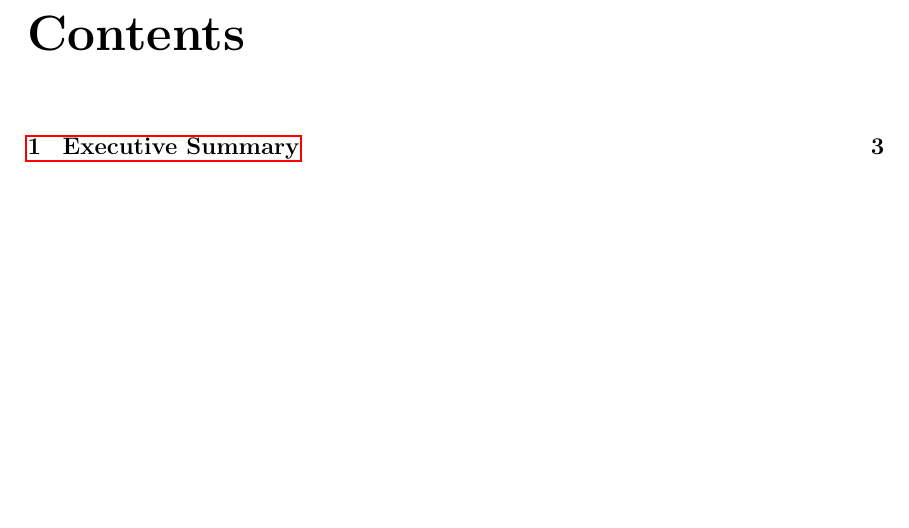
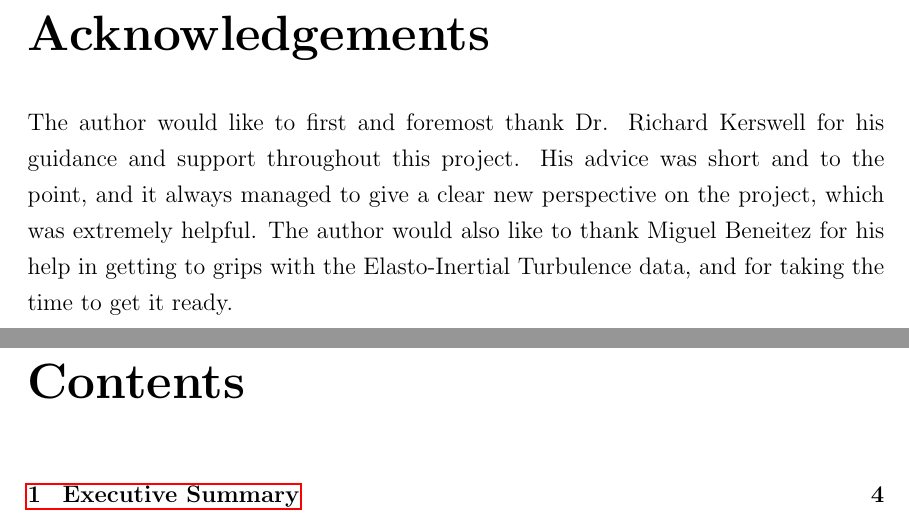
Before and after one commit to tbreitburd/Learning-Dominant-Physical-Processes-using-Unsupervised-Learning-Techniques-, a LaTeX thesis (Report/Report.tex): part of page 2 of 63 before the commit and two parts of pages 2 and 3 of 64 after it, the two joined at a grey line, cut at the place of the change, the shorter picture padded with empty space. Compiled offline with pdfLaTeX.

Commit message:
Wrote acknowledgments

```diff
--- a/Report/Report.tex
+++ b/Report/Report.tex
@@ -168,6 +168,11 @@
   \vfill
   {\large Hughes Hall  \hspace{6cm} \today\par}
 \end{titlepage}
+
+\chapter*{Acknowledgements}
+
+The author would like to first and foremost thank Dr. Richard Kerswell for his guidance and support throughout this project. His advice was short and to the point, and it always managed to give a clear new perspective on the project, which was extremely helpful. The author would also like to thank Miguel Beneitez for his help in getting to grips with the Elasto-Inertial Turbulence data, and for taking the time to get it ready.
+
 
 \tableofcontents
 
```
